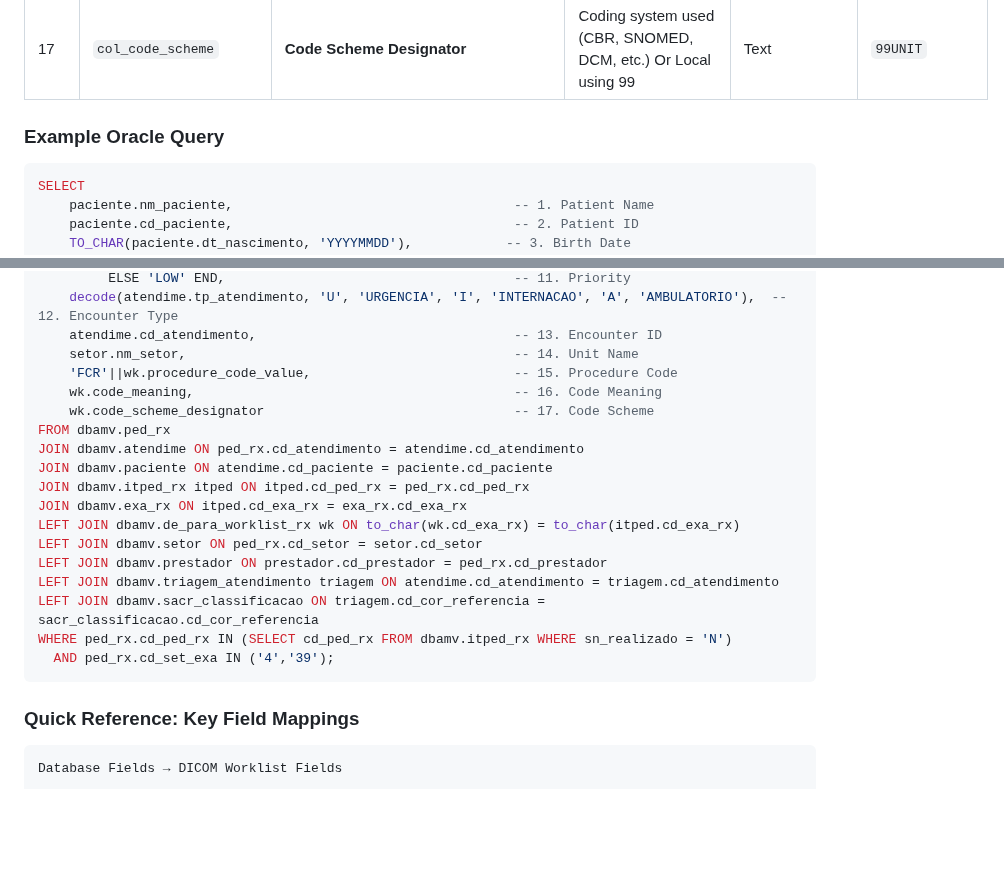
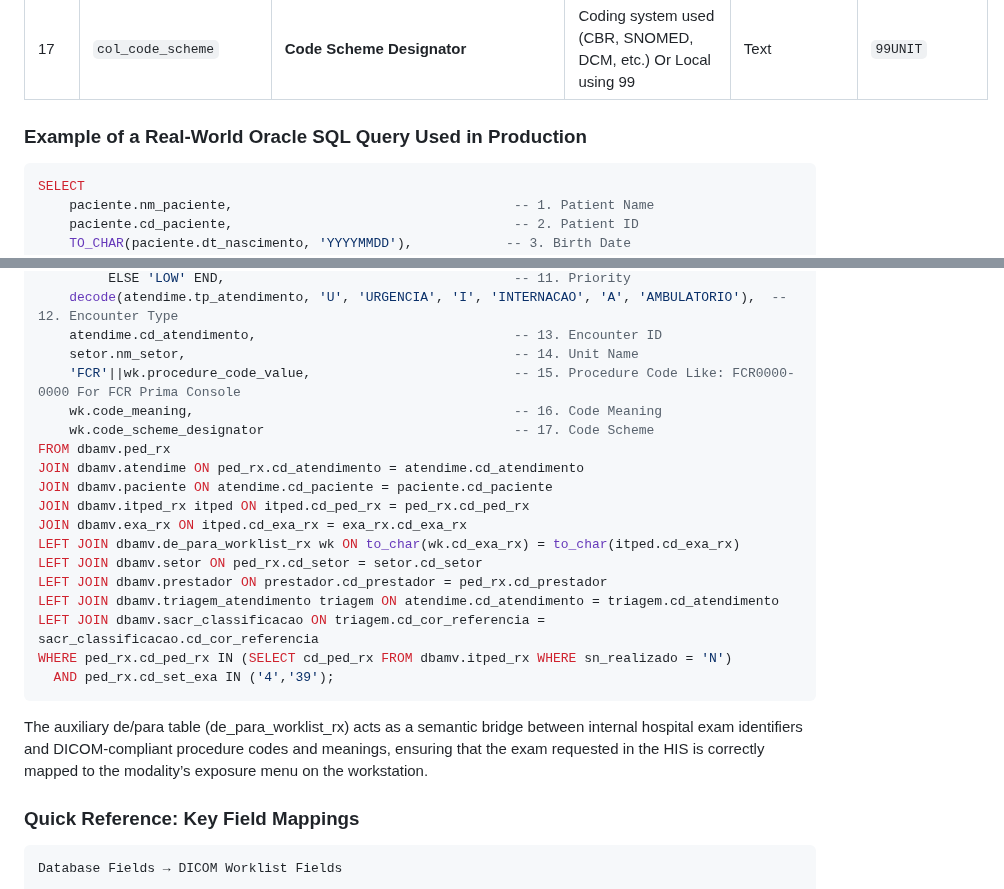
Before and after one commit to bjmvictor/FlowWorklist, a Markdown page: README.md, 2 parts joined by grey strips. Drawn GitHub-style; blank space fills up the shorter version.

````diff
--- a/README.md
+++ b/README.md
@@ -270,7 +270,7 @@ Your SQL query **must return exactly 17 columns** in the following order. Column
 | 16 | `col_code_meaning` | **Code Meaning / Description** | Descriptive meaning of the procedure code | Text | `CHEST X-RAY` |
 | 17 | `col_code_scheme` | **Code Scheme Designator** | Coding system used (CBR, SNOMED, DCM, etc.) Or Local using 99<UNIT TAG> | Text | `99UNIT` |
 
-### Example Oracle Query
+### Example of a Real-World Oracle SQL Query Used in Production
 
 ```sql
 SELECT
@@ -290,7 +290,7 @@ SELECT
     decode(atendime.tp_atendimento, 'U', 'URGENCIA', 'I', 'INTERNACAO', 'A', 'AMBULATORIO'),  -- 12. Encounter Type
     atendime.cd_atendimento,                                 -- 13. Encounter ID
     setor.nm_setor,                                          -- 14. Unit Name
-    'FCR'||wk.procedure_code_value,                          -- 15. Procedure Code
+    'FCR'||wk.procedure_code_value,                          -- 15. Procedure Code Like: FCR0000-0000 For FCR Prima Console
     wk.code_meaning,                                         -- 16. Code Meaning
     wk.code_scheme_designator                                -- 17. Code Scheme
 FROM dbamv.ped_rx
@@ -306,6 +306,8 @@ LEFT JOIN dbamv.sacr_classificacao ON triagem.cd_cor_referencia = sacr_classific
 WHERE ped_rx.cd_ped_rx IN (SELECT cd_ped_rx FROM dbamv.itped_rx WHERE sn_realizado = 'N')
   AND ped_rx.cd_set_exa IN ('4','39');
 ```
+
+The auxiliary de/para table (de_para_worklist_rx) acts as a semantic bridge between internal hospital exam identifiers and DICOM-compliant procedure codes and meanings, ensuring that the exam requested in the HIS is correctly mapped to the modality’s exposure menu on the workstation.
 
 ### Quick Reference: Key Field Mappings
 
````
